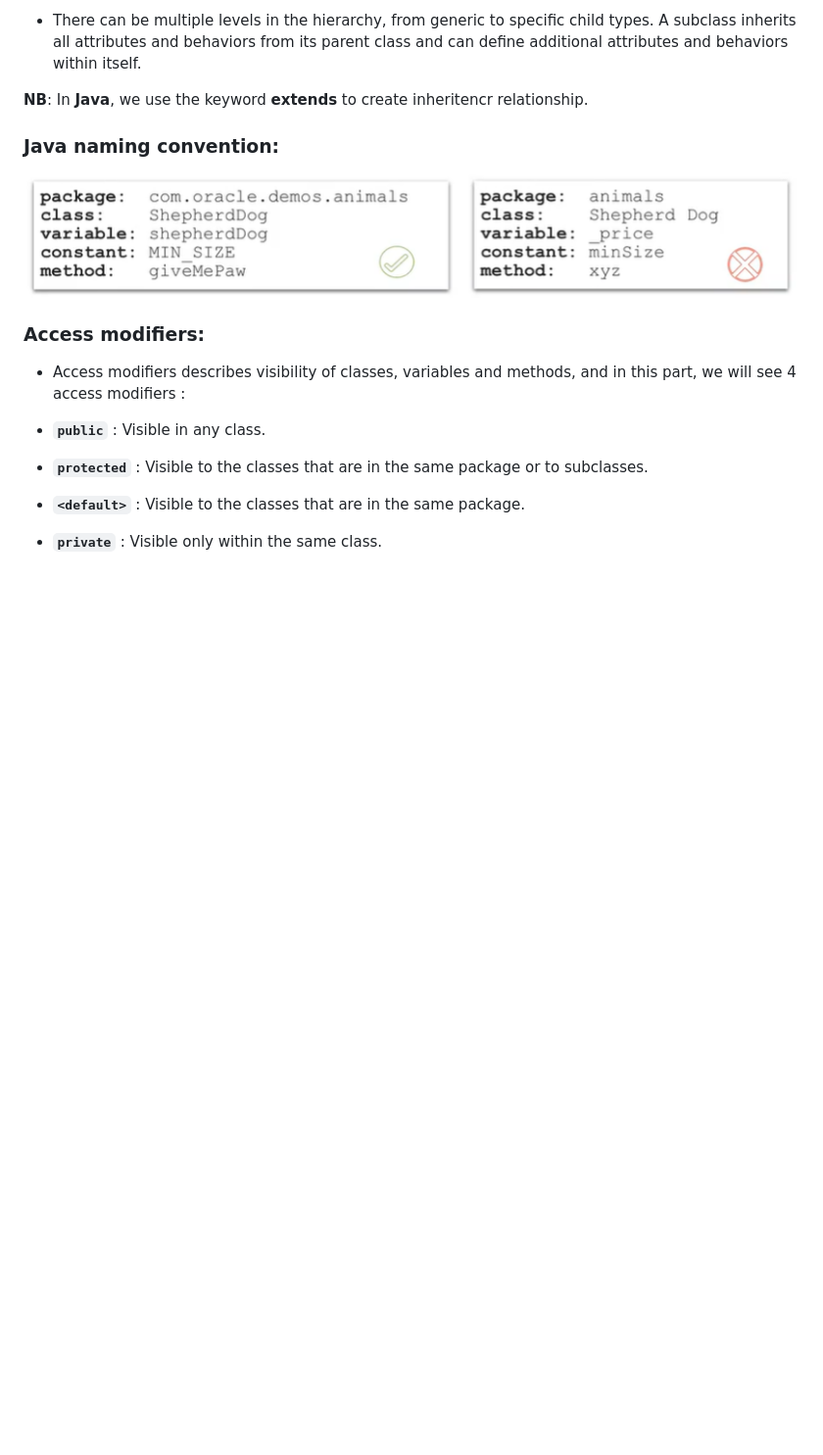
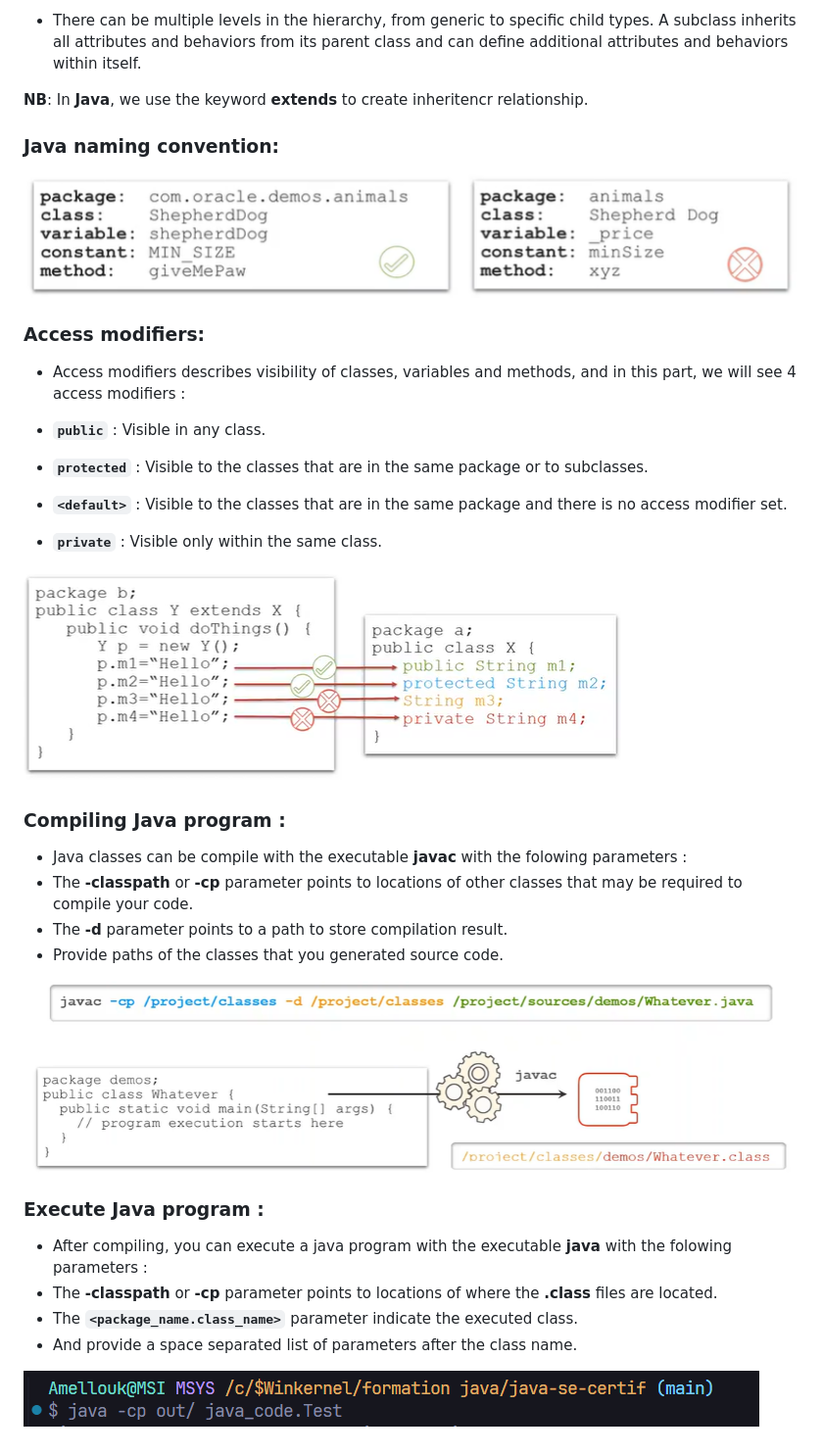
Before and after one commit to Amellouk-Nour/JAVA-SE-17-certif-oracle, a Markdown page: README.md, the part around the change. Shown: that part at 98% size. Rendered like a GitHub page; pictures changed too: img/access-modifiers.png (added), img/java-executable.png (added), img/javac-compilateur.png (added); blank space fills up the shorter version.

Commit message:
java executable

```diff
--- a/README.md
+++ b/README.md
@@ -55,5 +55,23 @@
 
  - **`public`** : Visible in any class.
  - **`protected`** : Visible to the classes that are in the same package or to subclasses.
- - **`<default>`** : Visible to the classes that are in the same package.
+ - **`<default>`** : Visible to the classes that are in the same package and there is no access modifier set.
  - **`private`** : Visible only within the same class.
+
+![Alt text](img/access-modifiers.png)
+
+### Compiling Java program :
+- Java classes can be compile with the executable **javac** with the folowing parameters :
+ - The **-classpath** or **-cp** parameter points to locations of other classes that may be required to compile your code.
+ - The **-d** parameter points to a path to store compilation result.
+ - Provide paths of the classes that you generated source code.
+
+![Alt text](img/javac-compilateur.png)
+
+### Execute Java program :
+- After compiling, you can execute a java program with the executable **java** with the folowing parameters :
+ - The **-classpath** or **-cp** parameter points to locations of where the **.class** files are located.
+ - The **`<package_name.class_name>`** parameter indicate the executed class.
+ - And provide a space separated list of parameters after the class name.
+
+ ![Alt text](img/java-executable.png)
```
Also changed, not shown: 4 other files.
